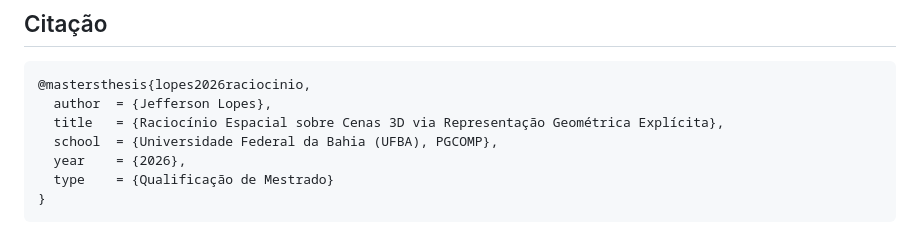
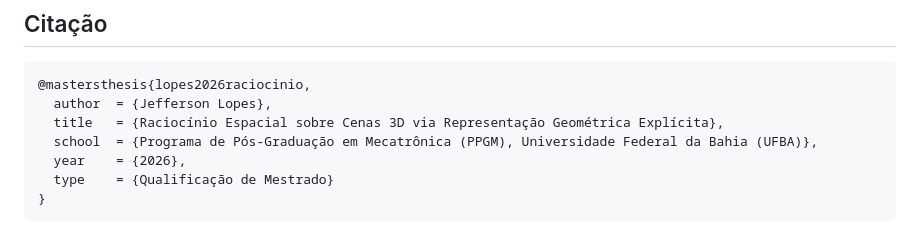
Before and after one commit to grifo114/metric-spatial-vlm, a Markdown page: README.md, the part around the change. Rendered like a GitHub page.

Commit message:
Corrige nome do programa para PPGM na citação do README

```diff
--- a/README.md
+++ b/README.md
@@ -136,7 +136,7 @@ as métricas sem os dados brutos.
 @mastersthesis{lopes2026raciocinio,
   author  = {Jefferson Lopes},
   title   = {Raciocínio Espacial sobre Cenas 3D via Representação Geométrica Explícita},
-  school  = {Universidade Federal da Bahia (UFBA), PGCOMP},
+  school  = {Programa de Pós-Graduação em Mecatrônica (PPGM), Universidade Federal da Bahia (UFBA)},
   year    = {2026},
   type    = {Qualificação de Mestrado}
 }
```
